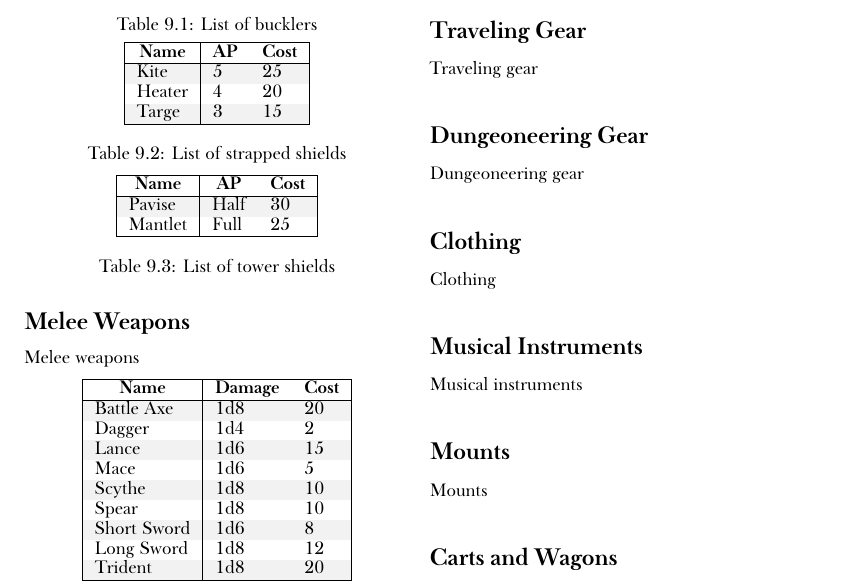
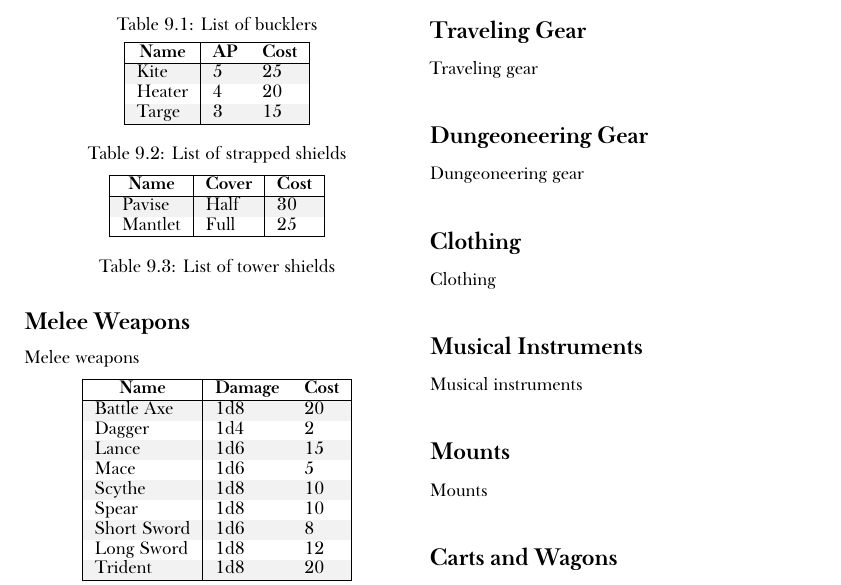
Before and after one commit to BenOvermyer/vox-draconis-2, a LaTeX thesis (voxdraconis.tex, which reads manuscript/equipment.tex): part of page 34 of 39, cut so that both start at the same text. Compiled offline with XeLaTeX; a missing font is replaced by an installed copy or a similar font.

Commit message:
Fix tower shield table header

```diff
--- a/manuscript/equipment.tex
+++ b/manuscript/equipment.tex
@@ -88,7 +88,7 @@ Targe & 3 & 15 \\
 
 \bottomcaption{List of tower shields}
 \tablefirsthead{\hline \multicolumn{1}{|c|}{\textbf{Name}} &
-                       \multicolumn{1}{c|}{\textbf{AP}} &
+                       \multicolumn{1}{c|}{\textbf{Cover}} &
                        \multicolumn{1}{c|}{\textbf{Cost}} \\ \hline }
 \begin{center}
 {\rowcolors{3}{white}{light-gray}
```
